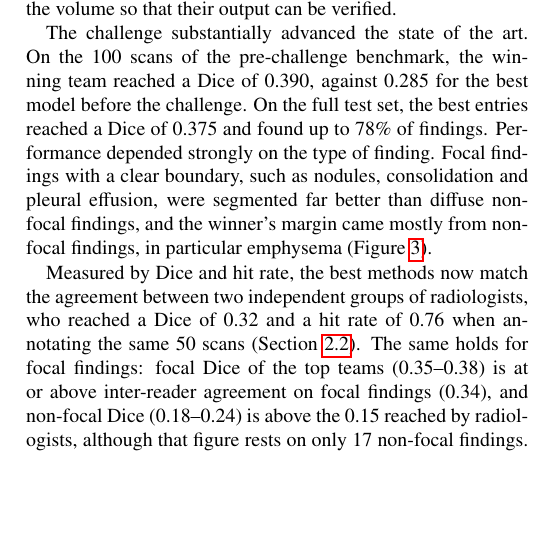
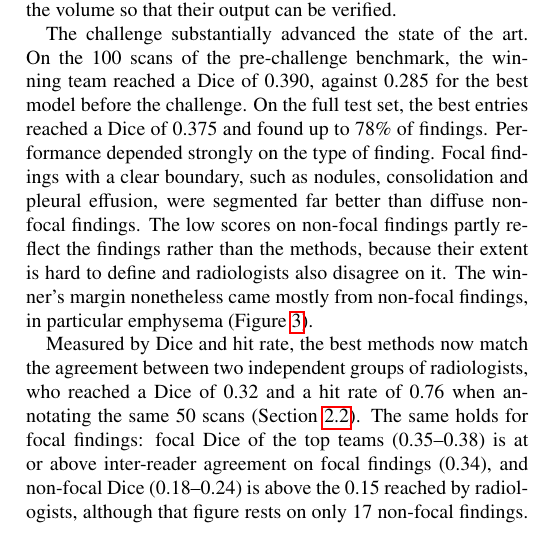
Before and after one commit to MohammedSB/rexgrounding-challenge-paper, a LaTeX paper (paper/main.tex): part of one column of page 10 of 25, cut so that both start at the same text, the shorter picture padded with empty space. Compiled offline with pdfLaTeX.

Commit message:
Discussion: low non-focal scores partly reflect annotation difficulty
Co-Authored-By: Claude Opus 5.5 <noreply@anthropic.com>

```diff
--- a/paper/main.tex
+++ b/paper/main.tex
@@ -1010,8 +1010,10 @@ full test set, the best entries reached a Dice of 0.375 and found up to
 78\% of findings. Performance depended strongly on
 the type of finding. Focal findings with a clear boundary, such as nodules,
 consolidation and pleural effusion, were segmented far better than diffuse
-non-focal findings, and the winner's margin came mostly from non-focal
-findings, in particular emphysema (Figure~\ref{fig:category-perf}).
+non-focal findings. The low scores on non-focal findings partly reflect the
+findings rather than the methods, because their extent is hard to define and
+radiologists also disagree on it. The winner's margin nonetheless came mostly
+from non-focal findings, in particular emphysema (Figure~\ref{fig:category-perf}).
 
 Measured by Dice and hit rate, the best methods now match the agreement between
 two independent groups of radiologists, who reached a Dice of 0.32 and a
```
Also changed, not shown: 1 other file.
